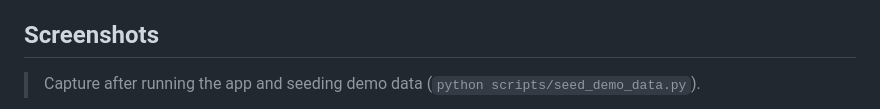
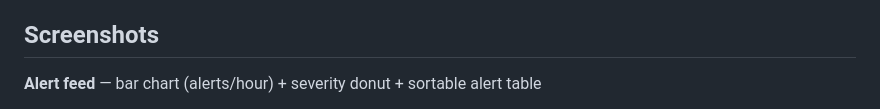
Before and after one commit to VasilisZugravu/open-siem, a Markdown page: README.md, the part around one of its changes. Rendered like a GitHub page.

```diff
--- a/README.md
+++ b/README.md
@@ -84,5 +84,5 @@ fire a `critical` Persistence alert.
 
 ## Screenshots
 
-> Capture after running the app and seeding demo data (`python scripts/seed_demo_data.py`).
+**Alert feed** — bar chart (alerts/hour) + severity donut + sortable alert table
 
```
Also changed, not shown: other parts of README.md (+13 -6 lines), docs/img/alert-detail.png (added), docs/img/alert-feed.png (added), docs/img/event-explorer.png (added), docs/img/heatmap.png (added), 2 other files.
